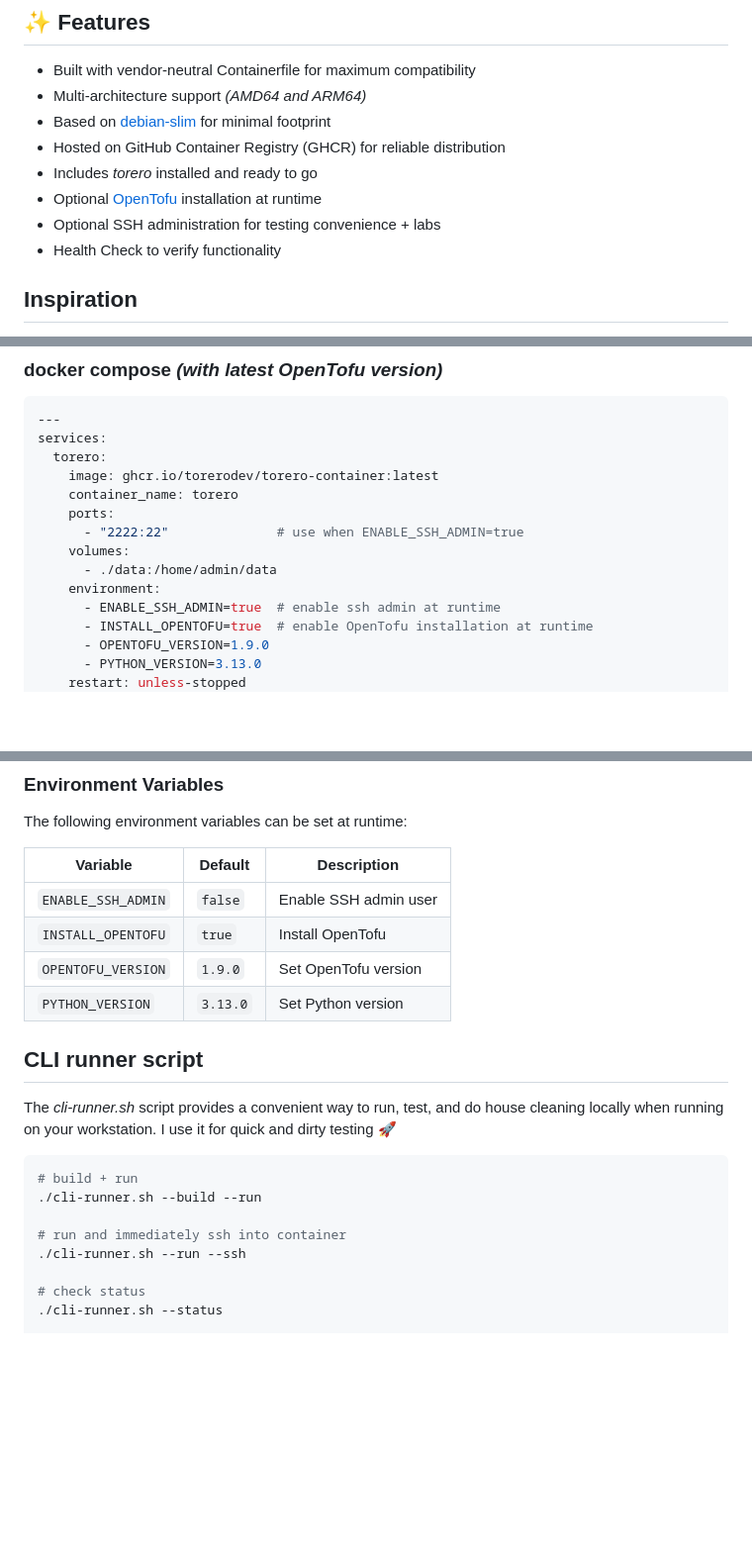
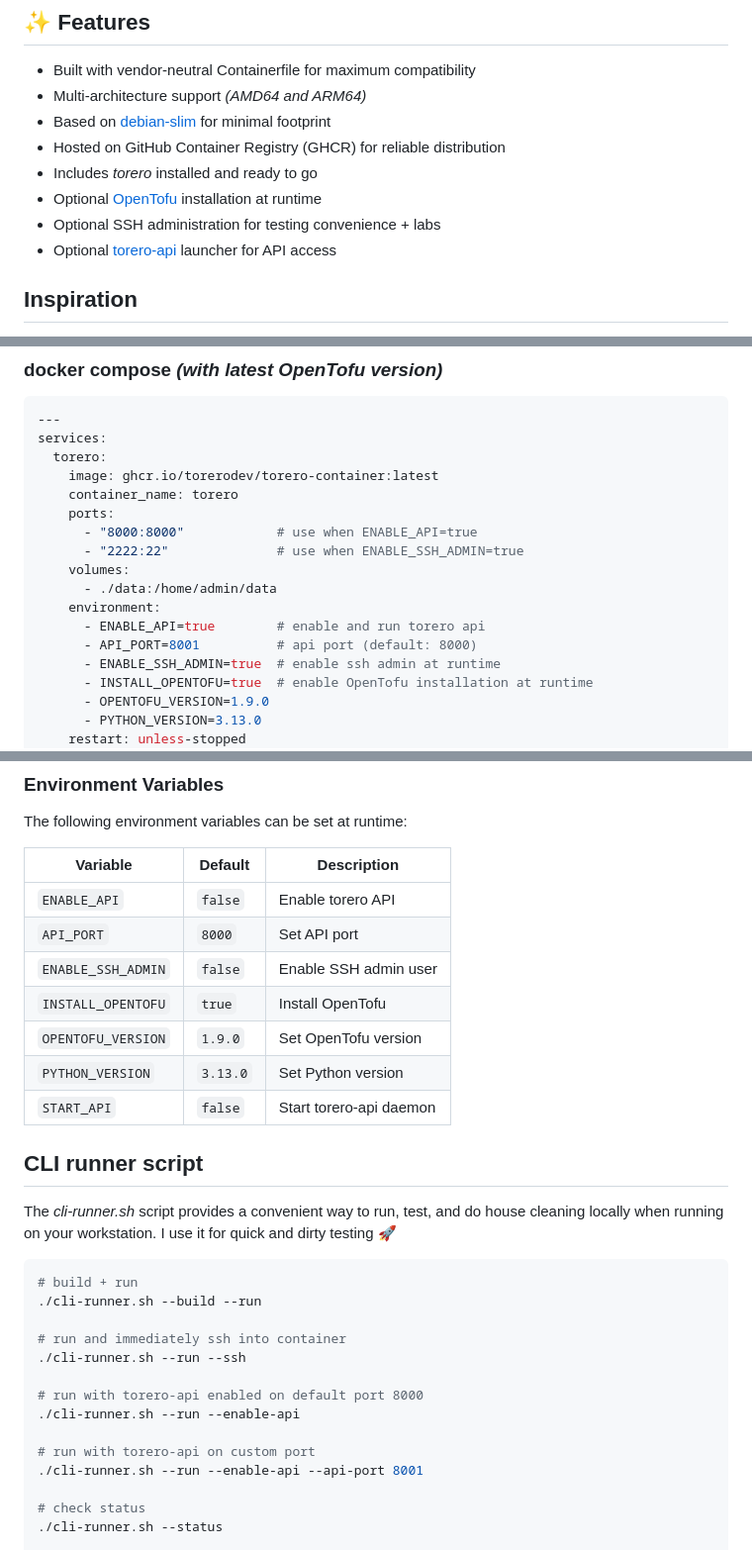
Before and after one commit to wcollins/torero-container, a Markdown page: README.md, 3 parts joined by grey strips. Shown at 99% size. Drawn GitHub-style; blank space fills up the shorter version.

```diff
--- a/README.md
+++ b/README.md
@@ -12,7 +12,7 @@ Container image for [torero](https://torero.dev), built using vendor-neutral Con
 - Includes _torero_ installed and ready to go
 - Optional [OpenTofu](https://opentofu.org/) installation at runtime
 - Optional SSH administration for testing convenience + labs
-- Health Check to verify functionality
+- Optional [torero-api](https://github.com/torerodev/torero-api) launcher for API access
 
 ## Inspiration
 Managing and automating a hybrid, _multi-vendor_ infrastrcuture that encompasses _on-premises systems, private and public clouds, edge computing, and colocation environments_ poses significant challenges. How can you experiment to _learn_ without breaking things? How can you test new and innovative products like _torero_ on the test bench without friction to help in your evaluation? How do you test the behavior of changes in lower level environments before making changes to production? I use [containerlab](https://containerlab.dev/) for all of the above! This project makes it easy to insert _torero_ in your _containerlab_ topology file, connect to the container, and run your experiments -- the sky is the limit!
@@ -35,10 +35,13 @@ services:
     image: ghcr.io/torerodev/torero-container:latest
     container_name: torero
     ports:
+      - "8000:8000"            # use when ENABLE_API=true
       - "2222:22"              # use when ENABLE_SSH_ADMIN=true
     volumes:
       - ./data:/home/admin/data
     environment:
+      - ENABLE_API=true        # enable and run torero api
+      - API_PORT=8001          # api port (default: 8000)
       - ENABLE_SSH_ADMIN=true  # enable ssh admin at runtime
       - INSTALL_OPENTOFU=true  # enable OpenTofu installation at runtime
       - OPENTOFU_VERSION=1.9.0
@@ -67,10 +70,13 @@ The following environment variables can be set at runtime:
 
 | Variable | Default | Description |
 |----------|---------|-------------|
+| `ENABLE_API`       | `false`  | Enable torero API      |
+| `API_PORT`         | `8000`   | Set API port           |
 | `ENABLE_SSH_ADMIN` | `false`  | Enable SSH admin user  |
 | `INSTALL_OPENTOFU` | `true`   | Install OpenTofu       |
 | `OPENTOFU_VERSION` | `1.9.0`  | Set OpenTofu version   |
 | `PYTHON_VERSION`   | `3.13.0` | Set Python version     |
+| `START_API`        | `false`  | Start torero-api daemon |
 
 ## CLI runner script
 The _cli-runner.sh_ script provides a convenient way to run, test, and do house cleaning locally when running on your workstation. I use it for quick and dirty testing 🚀
@@ -81,6 +87,12 @@ The _cli-runner.sh_ script provides a convenient way to run, test, and do house
 
 # run and immediately ssh into container
 ./cli-runner.sh --run --ssh
+
+# run with torero-api enabled on default port 8000
+./cli-runner.sh --run --enable-api
+
+# run with torero-api on custom port
+./cli-runner.sh --run --enable-api --api-port 8001
 
 # check status
 ./cli-runner.sh --status
```
